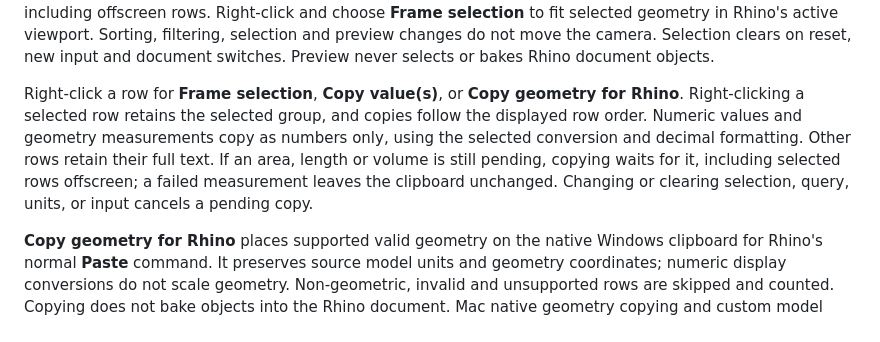
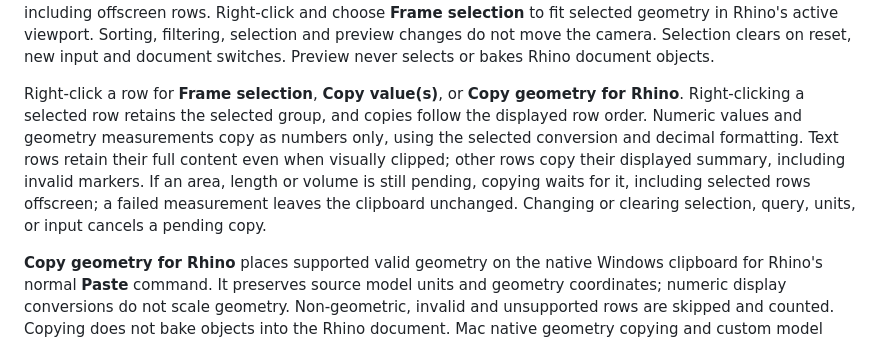
Before and after one commit to tsoumdoa/better-gh-panel, a Markdown page: README.md, the part around one of its changes. GitHub-like rendering.

Commit message:
Align measurement and copy documentation with release behavior

```diff
--- a/README.md
+++ b/README.md
@@ -98,7 +98,7 @@ Enable **Preview → Show item order** to place small numbered dots in Rhino. Nu
 
 Click **Select all** beside Stats to select every current matching row across branches, including offscreen rows. Active filters are respected. [See Select all in the minimum Half layout](docs/images/panel-select-all-half.png). Click a geometry row to select it without moving the camera. Ctrl-click (Cmd-click on Mac) toggles rows, and Shift-click selects a range in the current sorted and filtered view. Clicking an already-selected row keeps the group. Double-click a row or branch heading, or click empty table, panel or canvas space, to clear selection. Clearing selection retains the **Filtered results** preview and leaves filters and output unchanged. Choose a branch in **Paths** or enter an exact path to filter the table and clear selection. Click a branch heading to select all its matching rows, including offscreen rows. Right-click and choose **Frame selection** to fit selected geometry in Rhino's active viewport. Sorting, filtering, selection and preview changes do not move the camera. Selection clears on reset, new input and document switches. Preview never selects or bakes Rhino document objects.
 
-Right-click a row for **Frame selection**, **Copy value(s)**, or **Copy geometry for Rhino**. Right-clicking a selected row retains the selected group, and copies follow the displayed row order. Numeric values and geometry measurements copy as numbers only, using the selected conversion and decimal formatting. Other rows retain their full text. If an area, length or volume is still pending, copying waits for it, including selected rows offscreen; a failed measurement leaves the clipboard unchanged. Changing or clearing selection, query, units, or input cancels a pending copy.
+Right-click a row for **Frame selection**, **Copy value(s)**, or **Copy geometry for Rhino**. Right-clicking a selected row retains the selected group, and copies follow the displayed row order. Numeric values and geometry measurements copy as numbers only, using the selected conversion and decimal formatting. Text rows retain their full content even when visually clipped; other rows copy their displayed summary, including invalid markers. If an area, length or volume is still pending, copying waits for it, including selected rows offscreen; a failed measurement leaves the clipboard unchanged. Changing or clearing selection, query, units, or input cancels a pending copy.
 
 **Copy geometry for Rhino** places supported valid geometry on the native Windows clipboard for Rhino's normal **Paste** command. It preserves source model units and geometry coordinates; numeric display conversions do not scale geometry. Non-geometric, invalid and unsupported rows are skipped and counted. Copying does not bake objects into the Rhino document. Mac native geometry copying and custom model unit systems are currently unsupported; value copying and viewport framing remain available. New solutions clear row selection; filtering drops hidden selections, and sorting retains the selected rows.
 
```
Also changed, not shown: other parts of README.md (+1 -1 lines).
